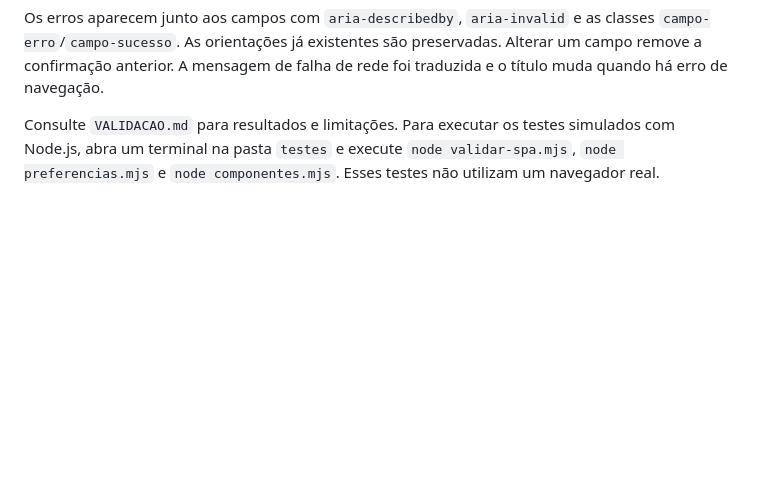
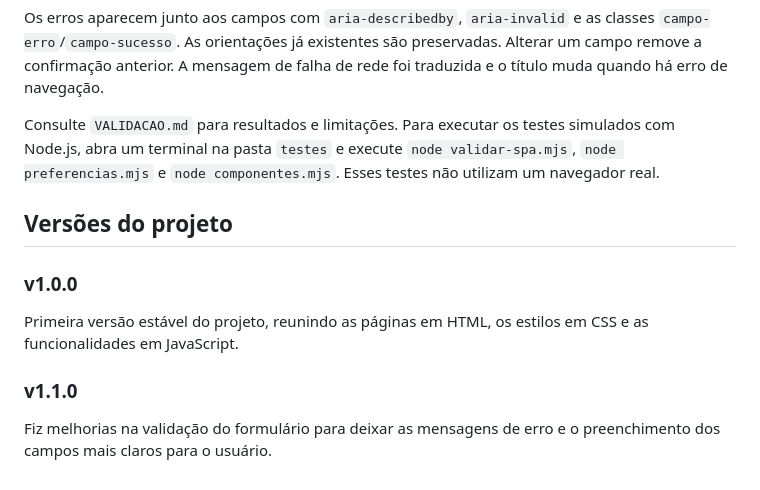
Before and after one commit to FernandoFlausino/ong-esperanca, a Markdown page: README.md, the part around the change. GitHub-like rendering; blank space fills up the shorter version.

Commit message:
docs: adiciona historico de versoes ao README

```diff
--- a/README.md
+++ b/README.md
@@ -81,3 +81,11 @@ Adicionei regras para rejeitar nome, cidade e endereço compostos apenas por esp
 Os erros aparecem junto aos campos com `aria-describedby`, `aria-invalid` e as classes `campo-erro`/`campo-sucesso`. As orientações já existentes são preservadas. Alterar um campo remove a confirmação anterior. A mensagem de falha de rede foi traduzida e o título muda quando há erro de navegação.
 
 Consulte `VALIDACAO.md` para resultados e limitações. Para executar os testes simulados com Node.js, abra um terminal na pasta `testes` e execute `node validar-spa.mjs`, `node preferencias.mjs` e `node componentes.mjs`. Esses testes não utilizam um navegador real.
+
+## Versões do projeto
+
+### v1.0.0
+Primeira versão estável do projeto, reunindo as páginas em HTML, os estilos em CSS e as funcionalidades em JavaScript.
+
+### v1.1.0
+Fiz melhorias na validação do formulário para deixar as mensagens de erro e o preenchimento dos campos mais claros para o usuário.
```
